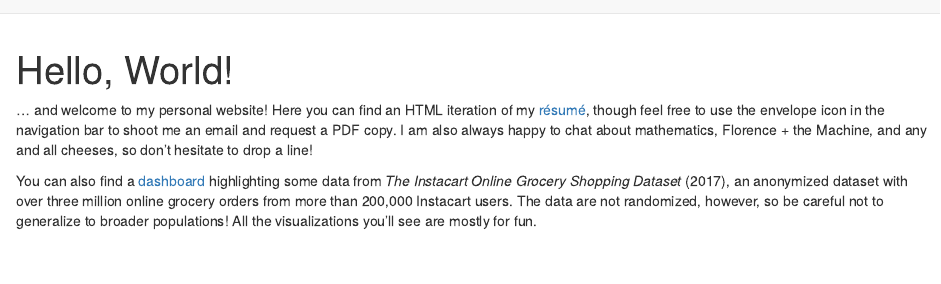
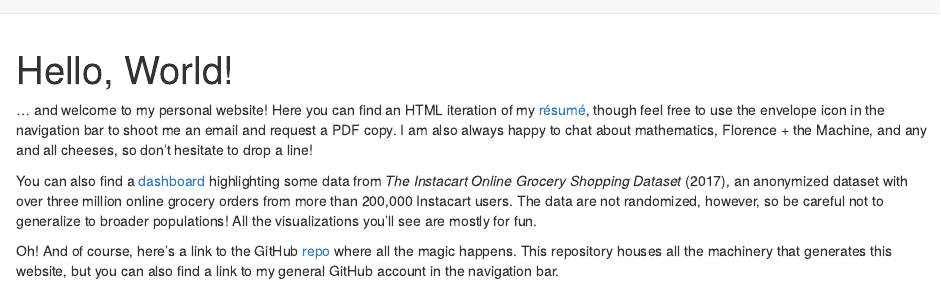
Before and after one commit to jimmymkelliher/jimmymkelliher.github.io, an R Markdown document (index.Rmd): the page in a window 1100 px wide, from its top. The pictures show the output file index.html that the author committed with the source, opened offline; library style sheets and scripts come from the installed R packages.

Commit message:
final final touches, i promise

```diff
--- a/index.Rmd
+++ b/index.Rmd
@@ -5,3 +5,5 @@ title: "Hello, World!"
 ... and welcome to my personal website! Here you can find an HTML iteration of my [résumé](resume.html), though feel free to use the envelope icon in the navigation bar to shoot me an email and request a PDF copy. I am also always happy to chat about mathematics, Florence + the Machine, and any and all cheeses, so don't hesitate to drop a line!
 
 You can also find a [dashboard](dashboard.html) highlighting some data from _The Instacart Online Grocery Shopping Dataset_ (2017), an anonymized dataset with over three million online grocery orders from more than 200,000 Instacart users. The data are not randomized, however, so be careful not to generalize to broader populations! All the visualizations you'll see are mostly for fun.
+
+Oh! And of course, here's a link to the GitHub [repo](https://github.com/jimmymkelliher/jimmymkelliher.github.io) where all the magic happens. This repository houses all the machinery that generates this website, but you can also find a link to my general GitHub account in the navigation bar.
```
Also changed, not shown: index.html.
